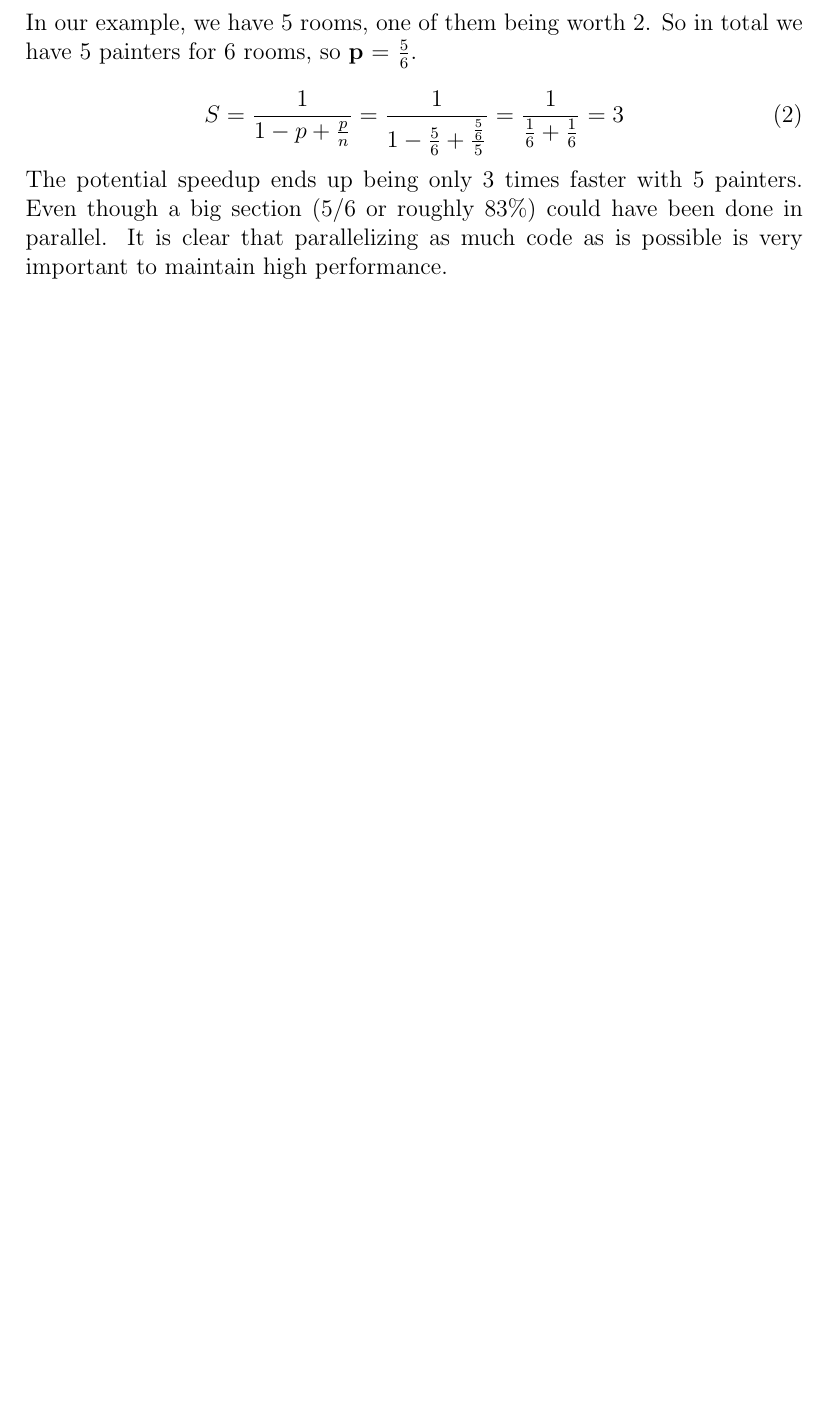
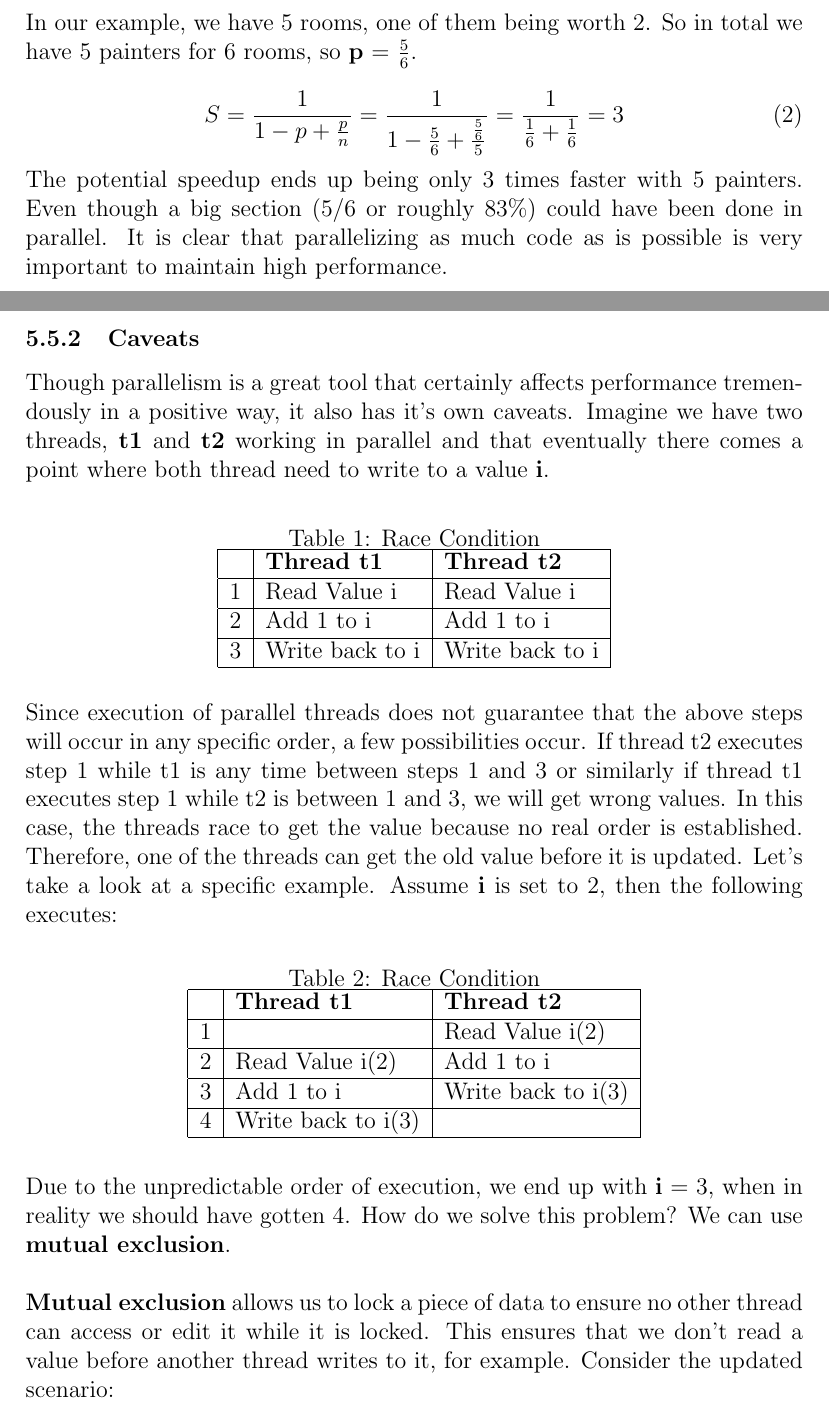
Before and after one commit to Dar13/OpenMemDB, a LaTeX document (Documents/SD1_Final_Document/final_document.tex): part of page 26 of 54 before the commit and two parts of pages 26 and 27 of 56 after it, the two joined at a grey line, cut so that both start at the same text, the shorter picture padded with empty space. Compiled offline with pdfLaTeX.

Commit message:
Start parallelism caveats subsection

```diff
--- a/Documents/SD1_Final_Document/final_document.tex
+++ b/Documents/SD1_Final_Document/final_document.tex
@@ -782,3 +782,49 @@ In our example, we have 5 rooms, one of them being worth 2. So in total we have
 
 The potential speedup ends up being only 3 times faster with 5 painters. Even though a big section (5/6 or roughly 83\%) could have been done in parallel. It is clear that parallelizing as much code as is possible is very important to maintain high performance.
 
+\subsubsection{Caveats}
+
+Though parallelism is a great tool that certainly affects performance tremendously in a positive way, it also has it's own caveats. Imagine we have two threads, {\bfseries t1} and {\bfseries t2} working in parallel and that eventually there comes a point where both thread need to write to a value {\bfseries i}.
+
+
+\begin{table}[h]
+\centering
+\caption{Race Condition}
+\begin{tabular}{|l|l|l|}
+	\hline
+	& {\bfseries Thread t1} & {\bfseries Thread t2} \\
+	\hline
+	1 & Read Value i & Read Value i \\
+	\hline
+	2 & Add 1 to i & Add 1 to i \\
+	\hline
+	3 & Write back to i & Write back to i \\
+	\hline
+\end{tabular}
+\end{table}
+
+Since execution of parallel threads does not guarantee that the above steps will occur in any specific order, a few possibilities occur. If thread t2 executes step 1 while t1 is any time between steps 1 and 3 or similarly if thread t1 executes step 1 while t2 is between 1 and 3, we will get wrong values. In this case, the threads race to get the value because no real order is established. Therefore, one of the threads can get the old value before it is updated. Let's take a look at a specific example. Assume {\bfseries i} is set to 2, then the following executes:
+
+\begin{table}[h]
+\centering
+\caption{Race Condition}
+\begin{tabular}{|l|l|l|}
+	\hline
+	& {\bfseries Thread t1} & {\bfseries Thread t2} \\
+	\hline
+	1 &  & Read Value i(2) \\
+	\hline
+	2 & Read Value i(2) & Add 1 to i \\
+	\hline
+	3 & Add 1 to i & Write back to i(3) \\
+	\hline
+	4 & Write back to i(3) &  \\
+	\hline
+\end{tabular}
+\end{table}
+
+Due to the unpredictable order of execution, we end up with {\bfseries i} = 3, when in reality we should have gotten 4. How do we solve this problem? We can use {\bfseries mutual exclusion}.
+
+\par\vspace{\baselineskip}
+
+{\bfseries Mutual exclusion} allows us to lock a piece of data to ensure no other thread can access  or edit it while it is locked. This ensures that we don't read a value before another thread writes to it, for example. Consider the updated scenario:
```
Also changed, not shown: Documents/SD1_Final_Document/final_document.tex (56 more changed lines).
